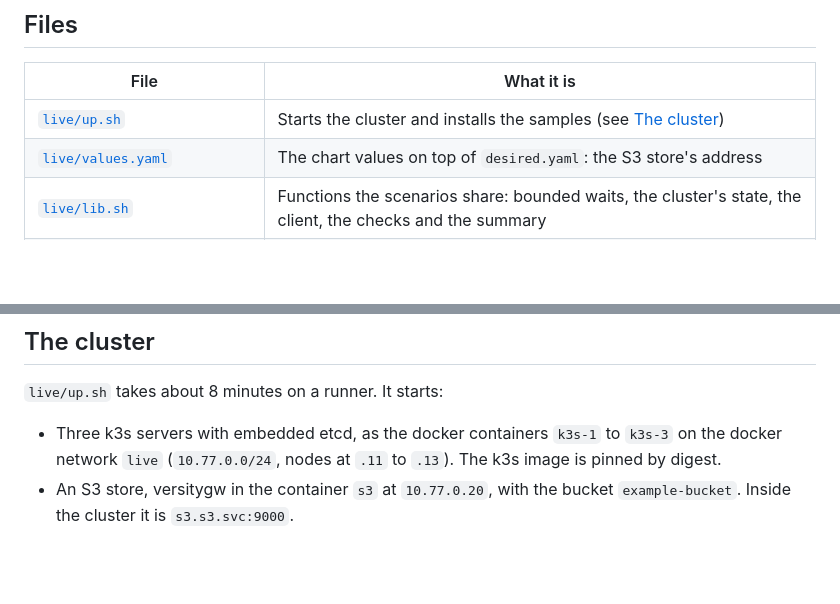
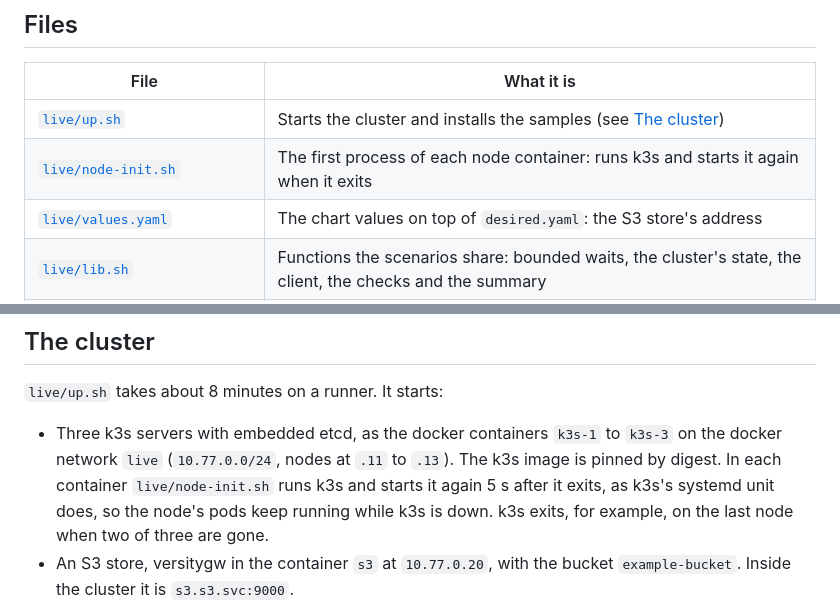
Before and after one commit to djosh34/cnpg-evidence, a Markdown page: docs/live.md, 2 parts joined by grey strips. GitHub-like rendering; blank space fills up the shorter version.

Commit message:
Docs: node-init.sh in live.md

```diff
--- a/docs/live.md
+++ b/docs/live.md
@@ -7,6 +7,7 @@ The scripts in `live/` start the samples on a three-node k3s cluster in docker a
 | File | What it is |
 |---|---|
 | [`live/up.sh`](../live/up.sh) | Starts the cluster and installs the samples (see [The cluster](#the-cluster)) |
+| [`live/node-init.sh`](../live/node-init.sh) | The first process of each node container: runs k3s and starts it again when it exits |
 | [`live/values.yaml`](../live/values.yaml) | The chart values on top of `desired.yaml`: the S3 store's address |
 | [`live/lib.sh`](../live/lib.sh) | Functions the scenarios share: bounded waits, the cluster's state, the client, the checks and the summary |
 | [`live/client/`](../live/client) | The writer and the read probes, a small Go program (see [The writer and the read probes](#the-writer-and-the-read-probes)) |
@@ -22,7 +23,7 @@ The scripts in `live/` start the samples on a three-node k3s cluster in docker a
 
 `live/up.sh` takes about 8 minutes on a runner. It starts:
 
-- Three k3s servers with embedded etcd, as the docker containers `k3s-1` to `k3s-3` on the docker network `live` (`10.77.0.0/24`, nodes at `.11` to `.13`). The k3s image is pinned by digest.
+- Three k3s servers with embedded etcd, as the docker containers `k3s-1` to `k3s-3` on the docker network `live` (`10.77.0.0/24`, nodes at `.11` to `.13`). The k3s image is pinned by digest. In each container `live/node-init.sh` runs k3s and starts it again 5 s after it exits, as k3s's systemd unit does, so the node's pods keep running while k3s is down. k3s exits, for example, on the last node when two of three are gone.
 - An S3 store, versitygw in the container `s3` at `10.77.0.20`, with the bucket `example-bucket`. Inside the cluster it is `s3.s3.svc:9000`.
 - cert-manager from `samples/values-cert-manager.yaml`, and in `databases` a self-signed CA behind the Issuer `example-ca`, the issuer that `samples/chart/values.yaml` names. Its certificate is also the client CA in the Secret `client-ca`.
 - The CNPG operator and the barman-cloud plugin from `samples/values-cnpg-operator.yaml`, `samples/values-barman-cloud.yaml` and both RBAC files.
```
